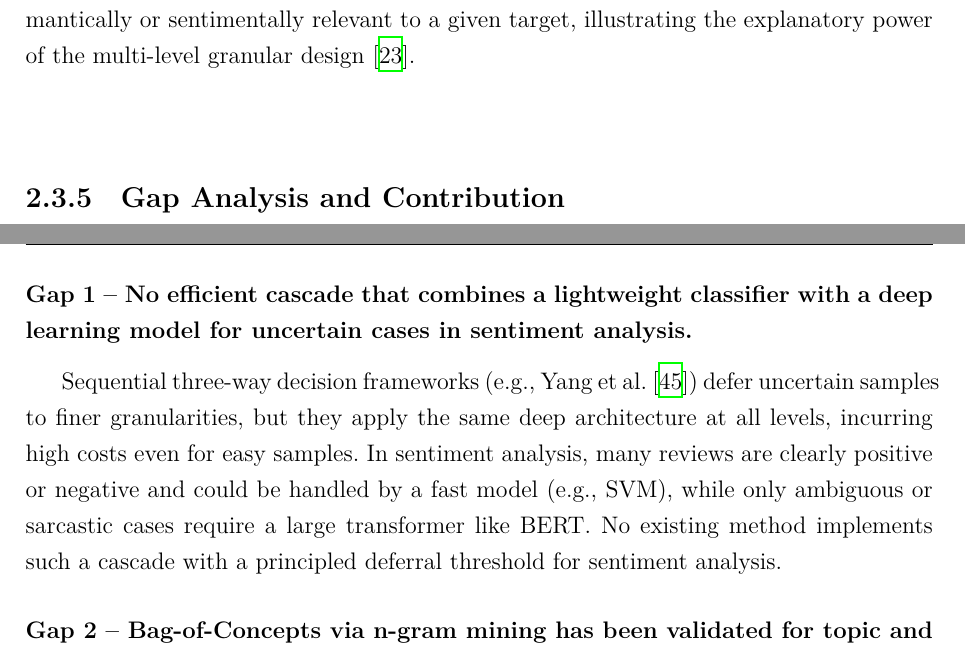
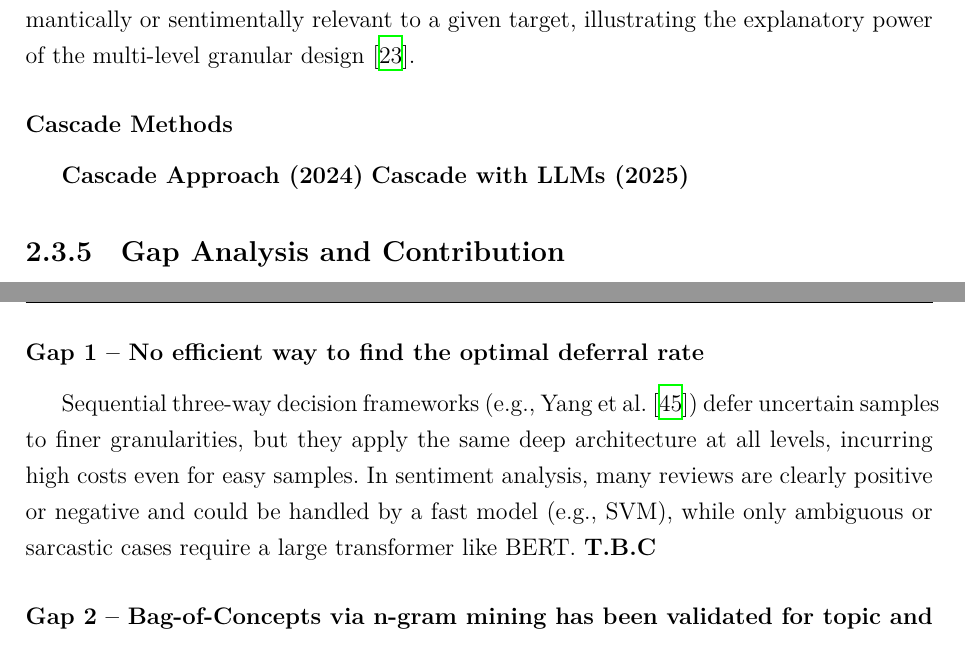
Before and after one commit to JanSupierz/Sentiment, a LaTeX thesis (PracaMagisterska/main.tex): two parts of pages 28 and 29 of 55, joined at a grey line, cut so that both start at the same text. Compiled offline with XeLaTeX; a missing font is replaced by an installed copy or a similar font.

Commit message:
Next steps

```diff
--- a/PracaMagisterska/main.tex
+++ b/PracaMagisterska/main.tex
@@ -843,14 +843,20 @@ Huang et al.~\cite{Huang2022multigranular} propose a Multi-granular Joint Sentim
 
 In a related multi-granular approach for targeted sentiment analysis, \cite{Li2020GrC} propose Granular Computing-based Multi-level Interactive Attention (GC-MIA) networks. Each word is treated as an indivisible granule, and a three-level interactive attention mechanism refines the representations of both the target and its context~\cite{Li2020GrC}. The first level uses matrix-based interactive attention to capture pairwise word interactions; the second level incorporates Euclidean distance to encode semantic closeness; the third level applies interactive attention between child granules (individual words) and parent granules (the aggregated target or context) to assign sentiment-relevant weights~\cite{Li2020GrC}. The final context and target granules are merged into an ancestor granule and fed to a softmax classifier~\cite{Li2020GrC}. On the SemEval 2014 laptop and restaurant datasets, GC-MIA achieves accuracies of 73.7\% and 79.0\%, respectively, outperforming LSTM, Time Distributed LSTM (TD-LSTM), and the original Interactive Attention Networks (IANs)~\cite{Li2020GrC}. A case study further visualises that the model assigns higher attention weights to context words semantically or sentimentally relevant to a given target, illustrating the explanatory power of the multi-level granular design~\cite{Li2020GrC}.
 
+\subsubsection{Cascade Methods}
+
+\textbf{Cascade Approach (2024)}
+\textbf{Cascade with LLMs (2025)}
+
 \subsection{Gap Analysis and Contribution}
 
 \subsubsection{Gap Analysis}
 
 The preceding sections have surveyed sentiment analysis at three levels (document, sentence, aspect) and highlighted persistent challenges: contextual polarity ambiguity, sarcasm and irony, negation handling, implicit opinions, and vocabulary evolution \cite{behdenna2018document, sharma2025review}. Existing methods fall into three broad families: lexicon-based (interpretable but fragile), classic machine learning (efficient but feature-sensitive), and deep learning (accurate but computationally expensive). Granular computing offers a conceptual bridge, but existing GrC work for text has not fully exploited the trade-offs within sentiment analysis.
 
-\subsubsection{Gap 1 -- No efficient cascade that combines a lightweight classifier with a deep learning model for uncertain cases in sentiment analysis.}
-Sequential three-way decision frameworks (e.g., Yang et al.~\cite{Yang2022temporal}) defer uncertain samples to finer granularities, but they apply the same deep architecture at all levels, incurring high costs even for easy samples. In sentiment analysis, many reviews are clearly positive or negative and could be handled by a fast model (e.g., SVM), while only ambiguous or sarcastic cases require a large transformer like BERT. No existing method implements such a cascade with a principled deferral threshold for sentiment analysis.
+\subsubsection{Gap 1 -- No efficient way to find the optimal deferral rate }
+Sequential three-way decision frameworks (e.g., Yang et al.~\cite{Yang2022temporal}) defer uncertain samples to finer granularities, but they apply the same deep architecture at all levels, incurring high costs even for easy samples. In sentiment analysis, many reviews are clearly positive or negative and could be handled by a fast model (e.g., SVM), while only ambiguous or sarcastic cases require a large transformer like BERT.
+\textbf{T.B.C}
 
 \subsubsection{Gap 2 -- Bag-of-Concepts via n-gram mining has been validated for topic and spam classification but has not been evaluated for sentiment analysis.}
 Capillo et al.~\cite{Capillo2020mining} and Possemato et al.~\cite{Possemato2013AutomaticTC} show that mining representative n-grams and clustering them into concept granules works well for categorising scientific abstracts and detecting spam. However, sentiment analysis differs: polarity often depends on negation, sarcasm, and subtle phrase-level cues. Whether the same pipeline can capture sentiment-specific phenomena -- and whether the resulting concept granules are interpretable for polarity detection -- remains an open question.
```
